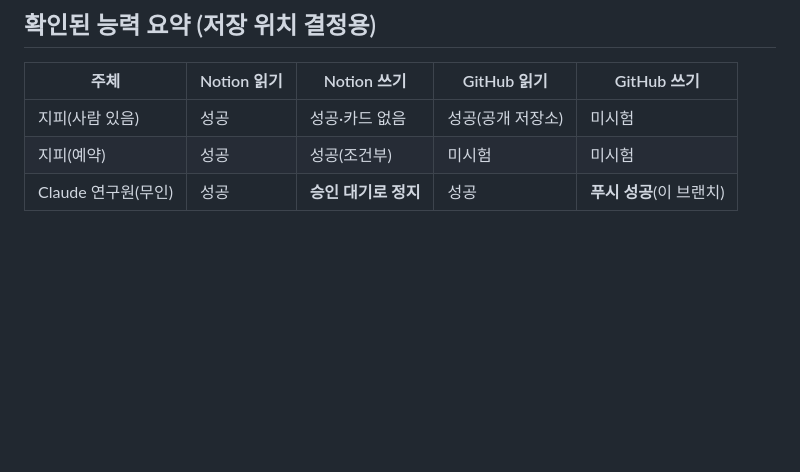
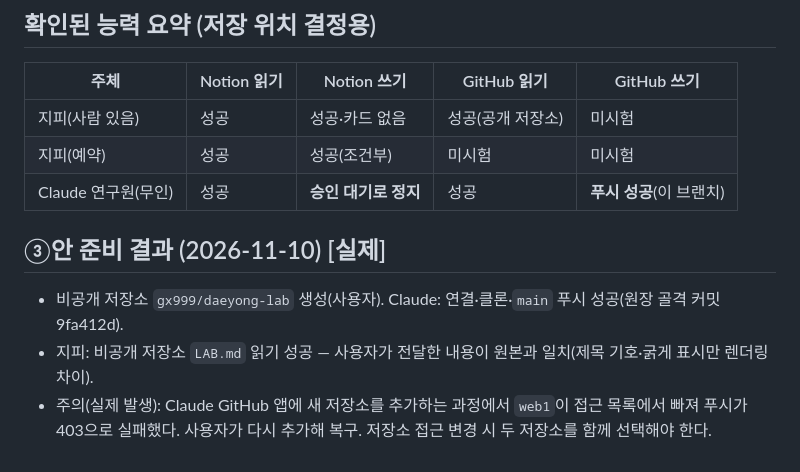
Before and after one commit to gx999/web1, a Markdown page: lab-v2/docs/06-gippy-tools-step1.md, the part around the change. Rendered like a GitHub page; blank space fills up the shorter version.

Commit message:
Lab v2: record split-ledger readiness (private repo write, gippy private read)
Co-Authored-By: Claude Opus 5.5 <noreply@anthropic.com>
Claude-Session: https://claude.ai/code/session_01UTSPTcSZVbBQ6ry6du1Lrd

```diff
--- a/lab-v2/docs/06-gippy-tools-step1.md
+++ b/lab-v2/docs/06-gippy-tools-step1.md
@@ -68,3 +68,8 @@
 | 지피(사람 있음) | 성공 | 성공·카드 없음 | 성공(공개 저장소) | 미시험 |
 | 지피(예약) | 성공 | 성공(조건부) | 미시험 | 미시험 |
 | Claude 연구원(무인) | 성공 | **승인 대기로 정지** | 성공 | **푸시 성공**(이 브랜치) |
+
+## ③안 준비 결과 (2026-11-10) [실제]
+- 비공개 저장소 `gx999/daeyong-lab` 생성(사용자). Claude: 연결·클론·`main` 푸시 성공(원장 골격 커밋 9fa412d).
+- 지피: 비공개 저장소 `LAB.md` 읽기 성공 — 사용자가 전달한 내용이 원본과 일치(제목 기호·굵게 표시만 렌더링 차이).
+- 주의(실제 발생): Claude GitHub 앱에 새 저장소를 추가하는 과정에서 `web1`이 접근 목록에서 빠져 푸시가 403으로 실패했다. 사용자가 다시 추가해 복구. 저장소 접근 변경 시 두 저장소를 함께 선택해야 한다.
```
